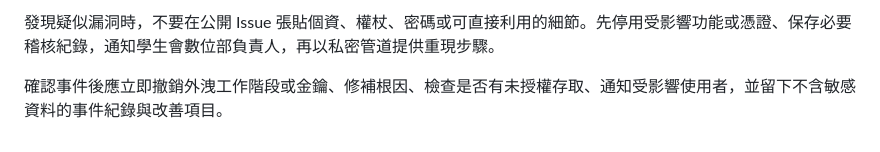
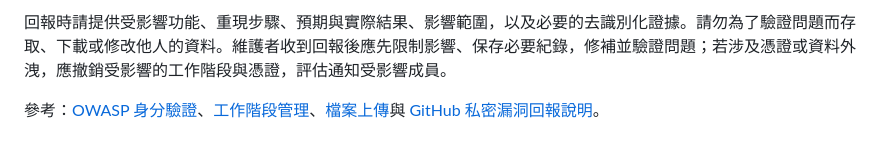
Before and after one commit to tschoolsu/852, a Markdown page: SECURITY.md, the part around one of its changes. Drawn GitHub-style.

Commit message:
docs: align security policy with current T-Files deployment

```diff
--- a/SECURITY.md
+++ b/SECURITY.md
@@ -59,4 +50,4 @@
 
-發現疑似漏洞時，不要在公開 Issue 張貼個資、權杖、密碼或可直接利用的細節。先停用受影響功能或憑證、保存必要稽核紀錄，通知學生會數位部負責人，再以私密管道提供重現步驟。
+回報時請提供受影響功能、重現步驟、預期與實際結果、影響範圍，以及必要的去識別化證據。請勿為了驗證問題而存取、下載或修改他人的資料。維護者收到回報後應先限制影響、保存必要紀錄，修補並驗證問題；若涉及憑證或資料外洩，應撤銷受影響的工作階段與憑證，評估通知受影響成員。
 
-確認事件後應立即撤銷外洩工作階段或金鑰、修補根因、檢查是否有未授權存取、通知受影響使用者，並留下不含敏感資料的事件紀錄與改善項目。
+參考：[OWASP 身分驗證](https://cheatsheetseries.owasp.org/cheatsheets/Authentication_Cheat_Sheet.html)、[工作階段管理](https://cheatsheetseries.owasp.org/cheatsheets/Session_Management_Cheat_Sheet.html)、[檔案上傳](https://cheatsheetseries.owasp.org/cheatsheets/File_Upload_Cheat_Sheet.html)與 [GitHub 私密漏洞回報說明](https://docs.github.com/en/code-security/how-tos/report-and-fix-vulnerabilities/report-privately)。
```
Also changed, not shown: other parts of SECURITY.md (+33 -42 lines).
